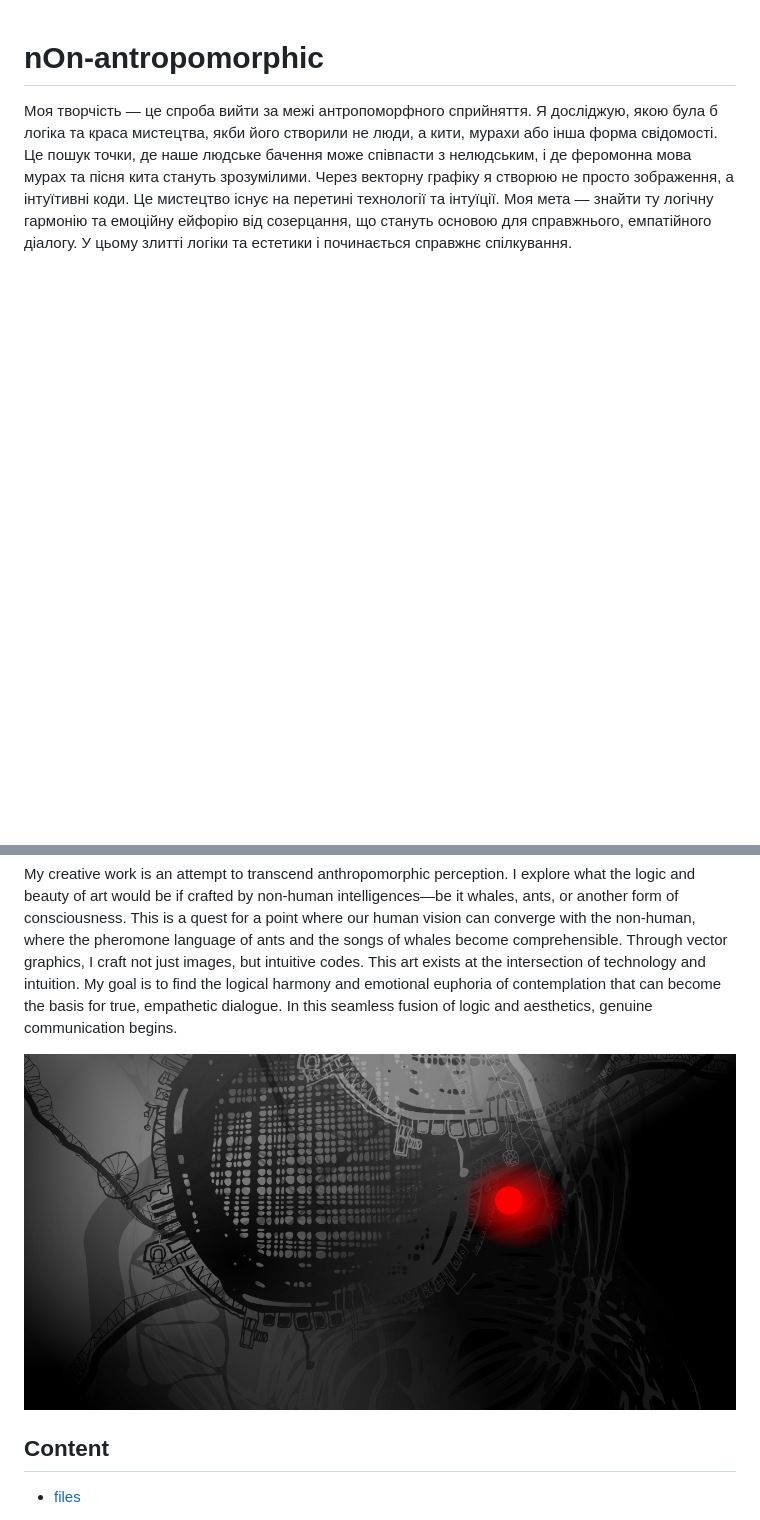
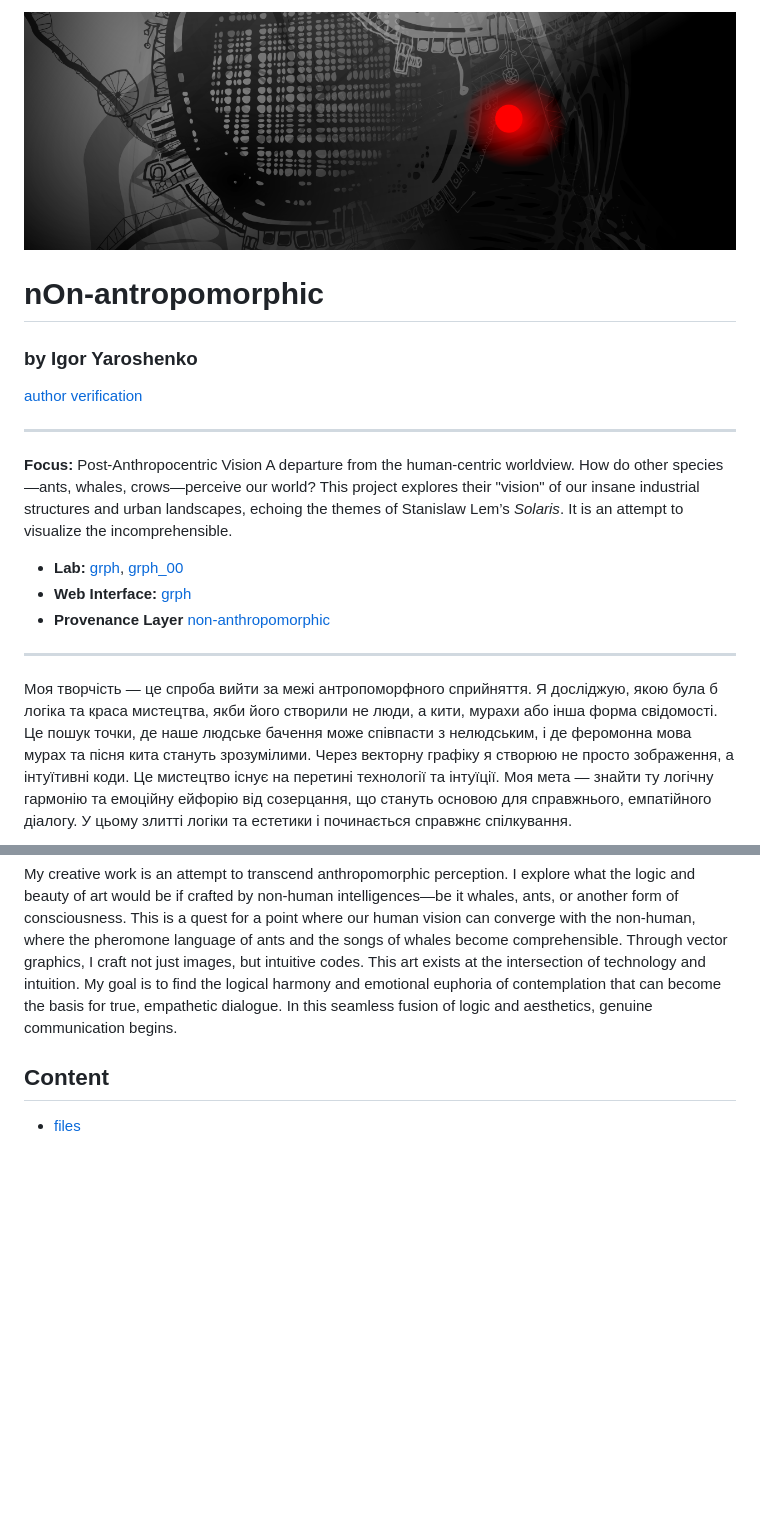
Before and after one commit to yarosh9/grph, a Markdown page: README.md, 2 parts joined by grey strips. Rendered like a GitHub page; pictures changed too: graphics000.png; blank space fills up the shorter version.

```diff
--- a/README.md
+++ b/README.md
@@ -1,11 +1,24 @@
+![Preview](graphics000.png)
+
 # nOn-antropomorphic
+### by Igor Yaroshenko
+[author verification](https://line2.biz/about_me.json)
+
+---
+
+**Focus:** Post-Anthropocentric Vision
+A departure from the human-centric worldview. How do other species—ants, whales, crows—perceive our world? This project explores their "vision" of our insane industrial structures and urban landscapes, echoing the themes of Stanislaw Lem’s *Solaris*. It is an attempt to visualize the incomprehensible.
+
+* **Lab:** [grph](https://github.com/yarosh9/grph),  [grph_00](https://github.com/yarosh9/grph_00)
+* **Web Interface:** [grph](https://yarosh9.github.io/grph/)
+* **Provenance Layer** [non-anthropomorphic](https://line2.biz/non-anthropomorphic)
+
+---
 
 Моя творчість — це спроба вийти за межі антропоморфного сприйняття. Я досліджую, якою була б логіка та краса мистецтва, якби його створили не люди, а кити, мурахи або інша форма свідомості. Це пошук точки, де наше людське бачення може співпасти з нелюдським, і де феромонна мова мурах та пісня кита стануть зрозумілими. Через векторну графіку я створюю не просто зображення, а інтуїтивні коди. Це мистецтво існує на перетині технології та інтуїції. Моя мета — знайти ту логічну гармонію та емоційну ейфорію від созерцання, що стануть основою для справжнього, емпатійного діалогу. У цьому злитті логіки та естетики і починається справжнє спілкування.
 
 
 My creative work is an attempt to transcend anthropomorphic perception. I explore what the logic and beauty of art would be if crafted by non-human intelligences—be it whales, ants, or another form of consciousness. This is a quest for a point where our human vision can converge with the non-human, where the pheromone language of ants and the songs of whales become comprehensible. Through vector graphics, I craft not just images, but intuitive codes. This art exists at the intersection of technology and intuition. My goal is to find the logical harmony and emotional euphoria of contemplation that can become the basis for true, empathetic dialogue. In this seamless fusion of logic and aesthetics, genuine communication begins.
-
-![Preview](graphics000.png)
 
 ## Content
 
```
Also changed, not shown: other parts of README.md (+10 -2 lines).
